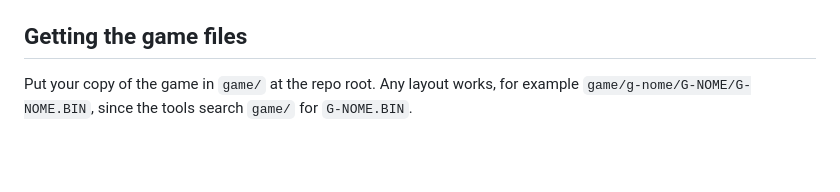
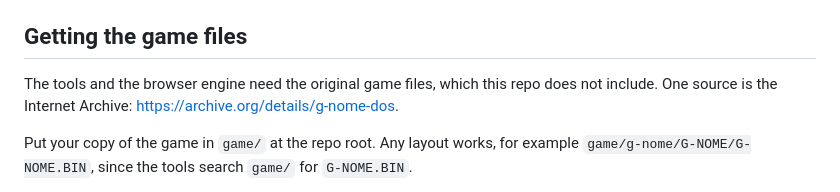
Before and after one commit to insideou7/g-nome, a Markdown page: README.md, the part around the change. Rendered like a GitHub page; blank space fills up the shorter version.

Commit message:
README: link the Internet Archive copy of the game files
Co-Authored-By: Claude Opus 5.5 <noreply@anthropic.com>
Claude-Session: https://claude.ai/code/session_01TveG3KjtiSQc1uiCJiw4bP

```diff
--- a/README.md
+++ b/README.md
@@ -27,6 +27,10 @@ Player" script engine. The engine opens `G-NOME.BIN`, loads the plugin DLLs
 resources stored across 80 pack files, `G-NOME.000` to `G-NOME.099`.
 
 ## Getting the game files
+
+The tools and the browser engine need the original game files, which this
+repo does not include. One source is the Internet Archive:
+<https://archive.org/details/g-nome-dos>.
 
 Put your copy of the game in `game/` at the repo root. Any layout works, for
 example `game/g-nome/G-NOME/G-NOME.BIN`, since the tools search `game/` for
```
